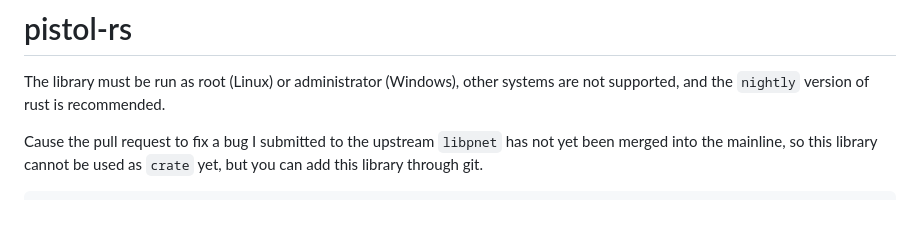
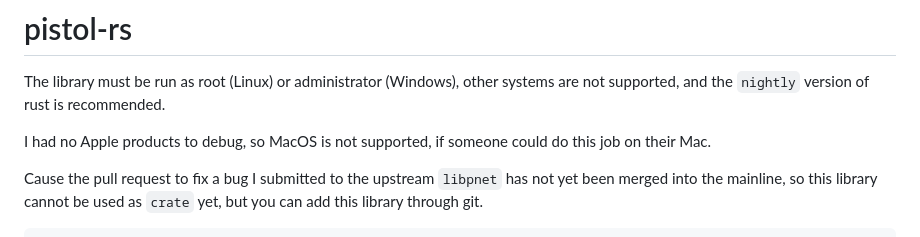
Before and after one commit to rikonaka/pistol-rs, a Markdown page: README.md, the part around the change. Rendered like a GitHub page; blank space fills up the shorter version.

```diff
--- a/README.md
+++ b/README.md
@@ -1,6 +1,8 @@
 # pistol-rs
 
 The library must be run as root (Linux) or administrator (Windows), other systems are not supported, and the `nightly` version of rust is recommended.
+
+I had no Apple products to debug, so MacOS is not supported, if someone could do this job on their Mac.
 
 Cause the pull request to fix a bug I submitted to the upstream `libpnet` has not yet been merged into the mainline, so this library cannot be used as `crate` yet, but you can add this library through git.
 
```
